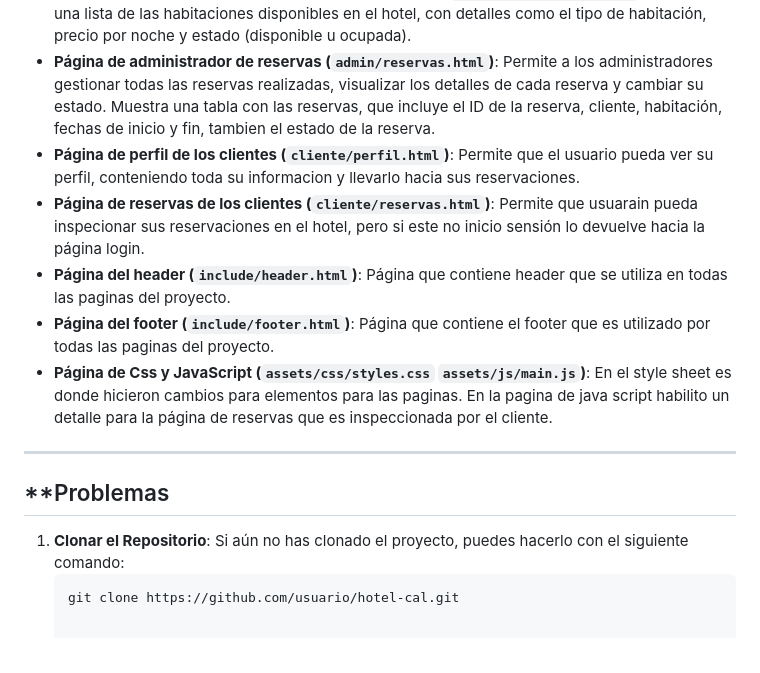
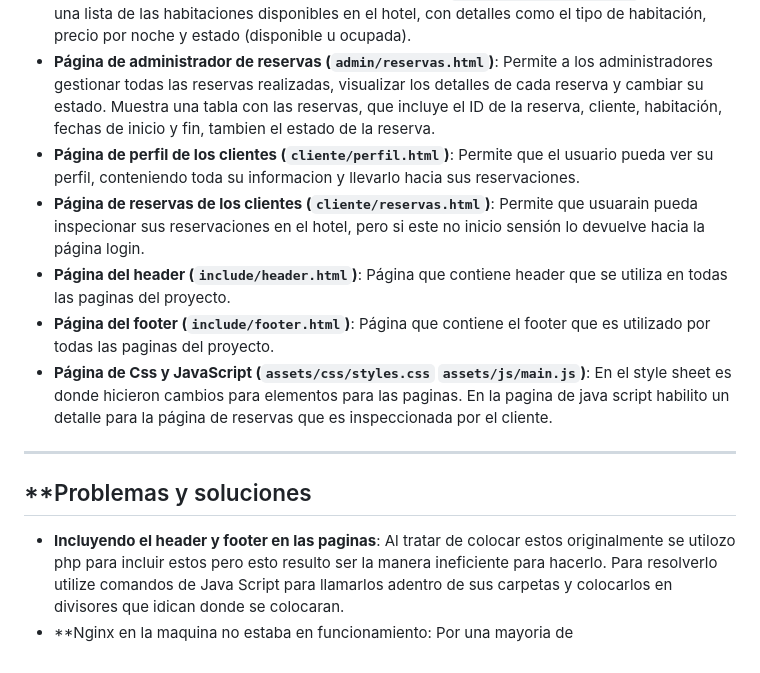
Before and after one commit to Drewster64/hotel_reservations_system, a Markdown page: Presentation_Layer/README.md, the part around the change. Rendered like a GitHub page.

````diff
--- a/Presentation_Layer/README.md
+++ b/Presentation_Layer/README.md
@@ -46,16 +46,13 @@ Para ejecutar este proyecto correctamente, asegúrate de tener lo siguiente:
 - **Página de administrador sobre los clientes actuales (`admin/clientes.html`)**: Muestra a los administradores una lista de los clientes actuales que están hospedados en el hotel. La información se muestra en una tabla con detalles sobre la habitación, fecha de llegada y salida, al igual que un botón para ver detalles adicionales.
 - **Página de administrador de habitaciones disponibles (`admin/habitaciones.html`)**: Muestra una lista de las habitaciones disponibles en el hotel, con detalles como el tipo de habitación, precio por noche y estado (disponible u ocupada).
 - **Página de administrador de reservas (`admin/reservas.html`)**: Permite a los administradores gestionar todas las reservas realizadas, visualizar los detalles de cada reserva y cambiar su estado. Muestra una tabla con las reservas, que incluye el ID de la reserva, cliente, habitación, fechas de inicio y fin, tambien el estado de la reserva.
-- **Página de perfil de los clientes (`cliente/perfil.html`)**: Permite que el usuario pueda ver su perfil, conteniendo toda su informacion y llevarlo hacia sus reservaciones.
+- **Página de perfil de los clientes (`cliente/perfil.html`)**:  Permite que el usuario pueda ver su perfil, conteniendo toda su informacion y llevarlo hacia sus reservaciones.
 - **Página de reservas de los clientes (`cliente/reservas.html`)**: Permite que usuarain pueda inspecionar sus reservaciones en el hotel, pero si este no inicio sensión lo devuelve hacia la página login.
 - **Página del header (`include/header.html`)**: Página que contiene header que se utiliza en todas las paginas del proyecto.
 - **Página del footer (`include/footer.html`)**: Página que contiene el footer que es utilizado por todas las paginas del proyecto.
 - **Página de Css y JavaScript (`assets/css/styles.css` `assets/js/main.js`)**: En el style sheet es donde hicieron cambios para elementos para las paginas. En la pagina de java script habilito un detalle para la página de reservas que es inspeccionada por el cliente.
 ---
 
-## **Problemas
-
-1. **Clonar el Repositorio**:
-   Si aún no has clonado el proyecto, puedes hacerlo con el siguiente comando:
-   ```bash
-   git clone https://github.com/usuario/hotel-cal.git
+## **Problemas y soluciones
+- **Incluyendo el header y footer en las paginas**: Al tratar de colocar estos originalmente se utilozo php para incluir estos pero esto resulto ser la manera ineficiente para hacerlo. Para resolverlo utilize comandos de Java Script para llamarlos adentro de sus carpetas y colocarlos en divisores que idican donde se colocaran.
+- **Nginx en la maquina no estaba en funcionamiento: Por una mayoria de
````
